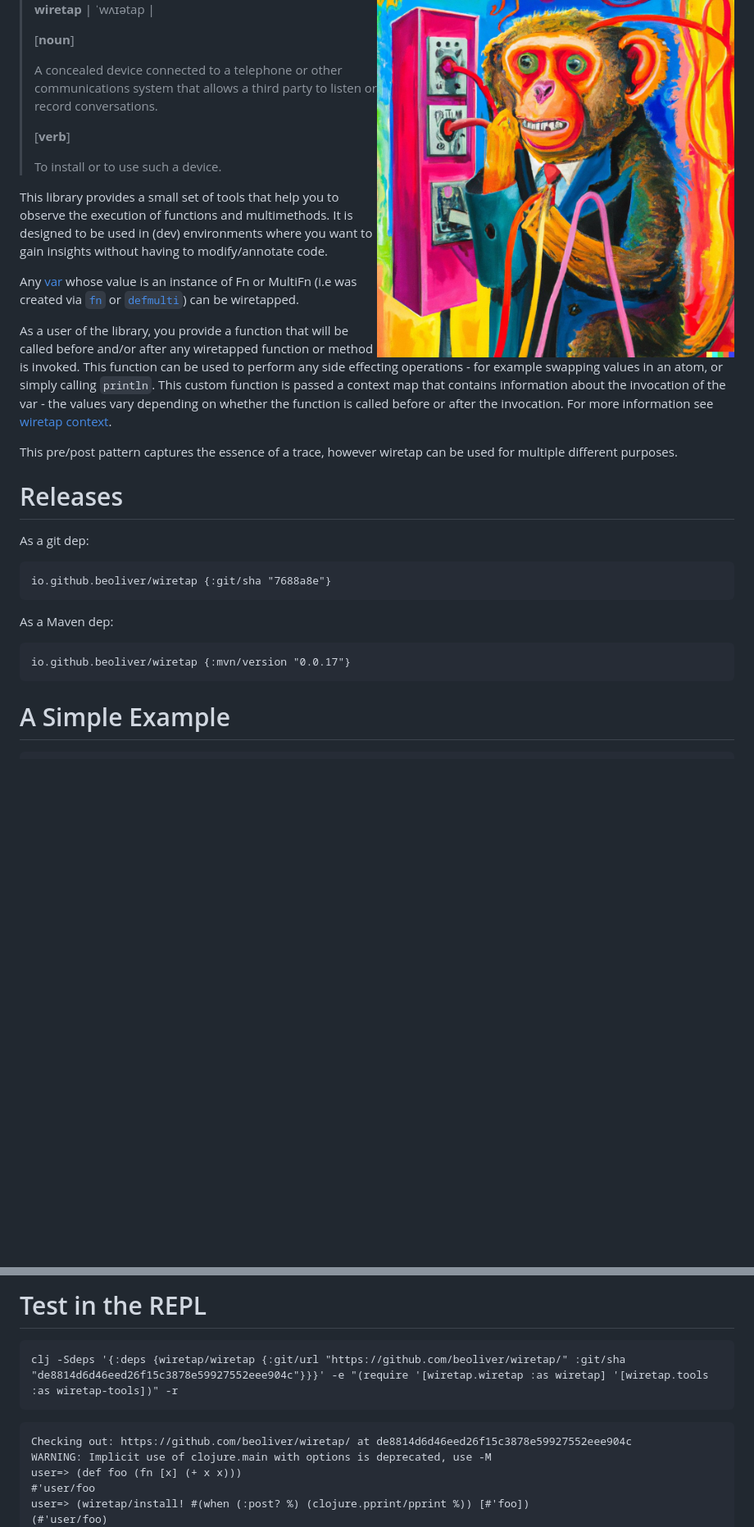
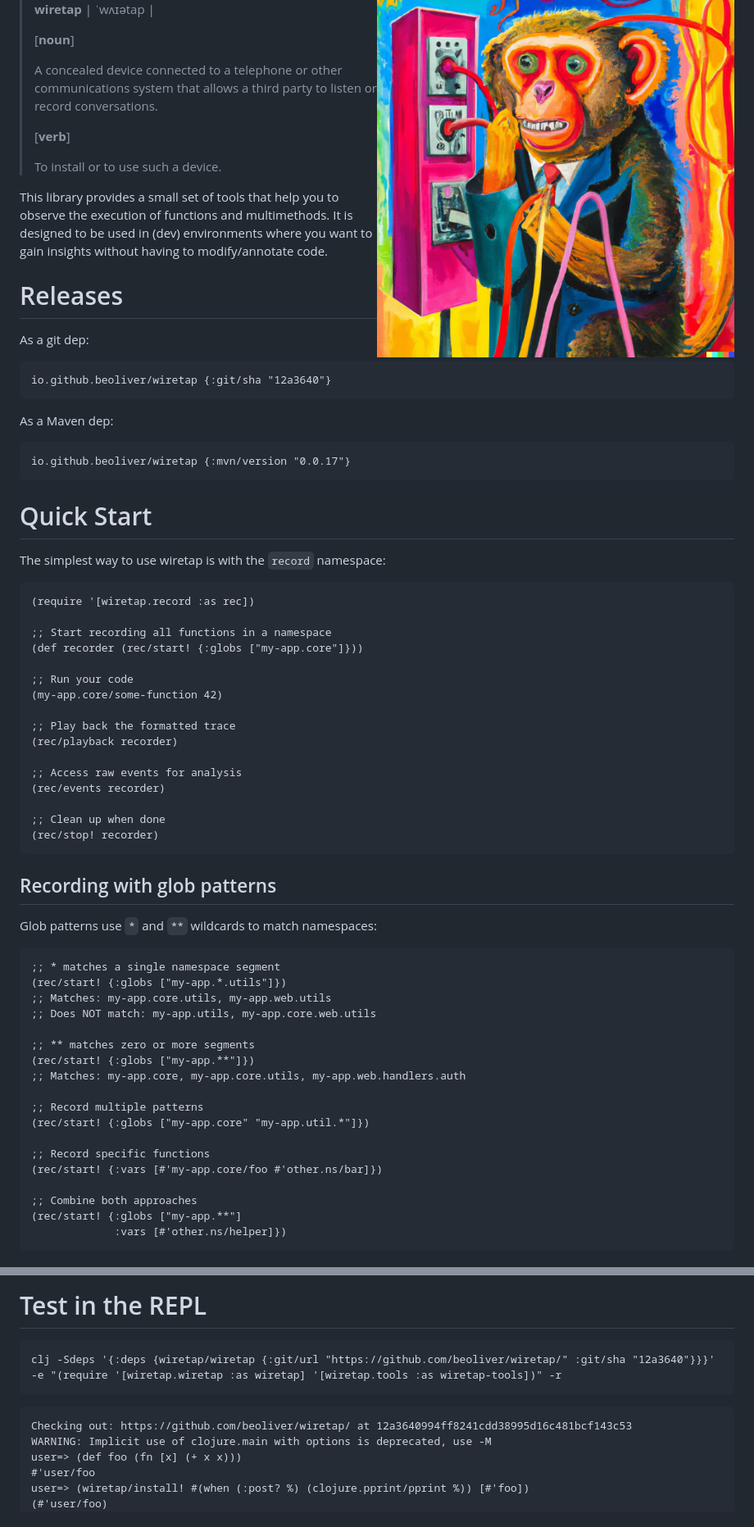
Before and after one commit to beoliver/wiretap, a Markdown page: README.md, 2 parts joined by grey strips. Shown: that part at 82% size. GitHub-like rendering; blank space fills up the shorter version.

Commit message:
Updated README (#9)

````diff
--- a/README.md
+++ b/README.md
@@ -19,21 +19,62 @@
 
 This library provides a small set of tools that help you to observe the execution of functions and multimethods. It is designed to be used in (dev) environments where you want to gain insights without having to modify/annotate code.
 
-Any [var](https://clojure.org/reference/vars) whose value is an instance of Fn or MultiFn (i.e was created via [`fn`](https://clojure.github.io/clojure/clojure.core-api.html#clojure.core/fn) or [`defmulti`](https://clojure.github.io/clojure/clojure.core-api.html#clojure.core/defmulti)) can be wiretapped.
-
-As a user of the library, you provide a function that will be called before and/or after any wiretapped function or method is invoked. This function can be used to perform any side effecting operations - for example swapping values in an atom, or simply calling `println`. This custom function is passed a context map that contains information about the invocation of the var - the values vary depending on whether the function is called before or after the invocation. For more information see [wiretap context](#wiretap-context).
-
-This pre/post pattern captures the essence of a trace, however wiretap can be used for multiple different purposes.
-
 # Releases
 
 As a git dep:
 ```clojure
-io.github.beoliver/wiretap {:git/sha "7688a8e"}
+io.github.beoliver/wiretap {:git/sha "12a3640"}
 ```
 As a Maven dep:
 ```clojure
 io.github.beoliver/wiretap {:mvn/version "0.0.17"}
 ```
 
-# A Simple Example
+# Quick Start
+
+The simplest way to use wiretap is with the `record` namespace:
+
+```clojure
+(require '[wiretap.record :as rec])
+
+;; Start recording all functions in a namespace
+(def recorder (rec/start! {:globs ["my-app.core"]}))
+
+;; Run your code
+(my-app.core/some-function 42)
+
+;; Play back the formatted trace
+(rec/playback recorder)
+
+;; Access raw events for analysis
+(rec/events recorder)
+
+;; Clean up when done
+(rec/stop! recorder)
+```
+
+## Recording with glob patterns
+
+Glob patterns use `*` and `**` wildcards to match namespaces:
+
+```clojure
+;; * matches a single namespace segment
+(rec/start! {:globs ["my-app.*.utils"]})
+;; Matches: my-app.core.utils, my-app.web.utils
+;; Does NOT match: my-app.utils, my-app.core.web.utils
+
+;; ** matches zero or more segments
+(rec/start! {:globs ["my-app.**"]})
+;; Matches: my-app.core, my-app.core.utils, my-app.web.handlers.auth
+
+;; Record multiple patterns
+(rec/start! {:globs ["my-app.core" "my-app.util.*"]})
+
+;; Record specific functions
+(rec/start! {:vars [#'my-app.core/foo #'other.ns/bar]})
+
+;; Combine both approaches
+(rec/start! {:globs ["my-app.**"]
+             :vars [#'other.ns/helper]})
+```
+
@@ -248,11 +389,11 @@ clj -X:test
 # Test in the REPL
 
 ```
-clj -Sdeps '{:deps {wiretap/wiretap {:git/url "https://github.com/beoliver/wiretap/" :git/sha "de8814d6d46eed26f15c3878e59927552eee904c"}}}' -e "(require '[wiretap.wiretap :as wiretap] '[wiretap.tools :as wiretap-tools])" -r
+clj -Sdeps '{:deps {wiretap/wiretap {:git/url "https://github.com/beoliver/wiretap/" :git/sha "12a3640"}}}' -e "(require '[wiretap.wiretap :as wiretap] '[wiretap.tools :as wiretap-tools])" -r
 ```
 
 ```clojure
-Checking out: https://github.com/beoliver/wiretap/ at de8814d6d46eed26f15c3878e59927552eee904c
+Checking out: https://github.com/beoliver/wiretap/ at 12a3640994ff8241cdd38995d16c481bcf143c53
 WARNING: Implicit use of clojure.main with options is deprecated, use -M
 user=> (def foo (fn [x] (+ x x)))
 #'user/foo
````
Also changed, not shown: other parts of README.md (+105 -5 lines).
